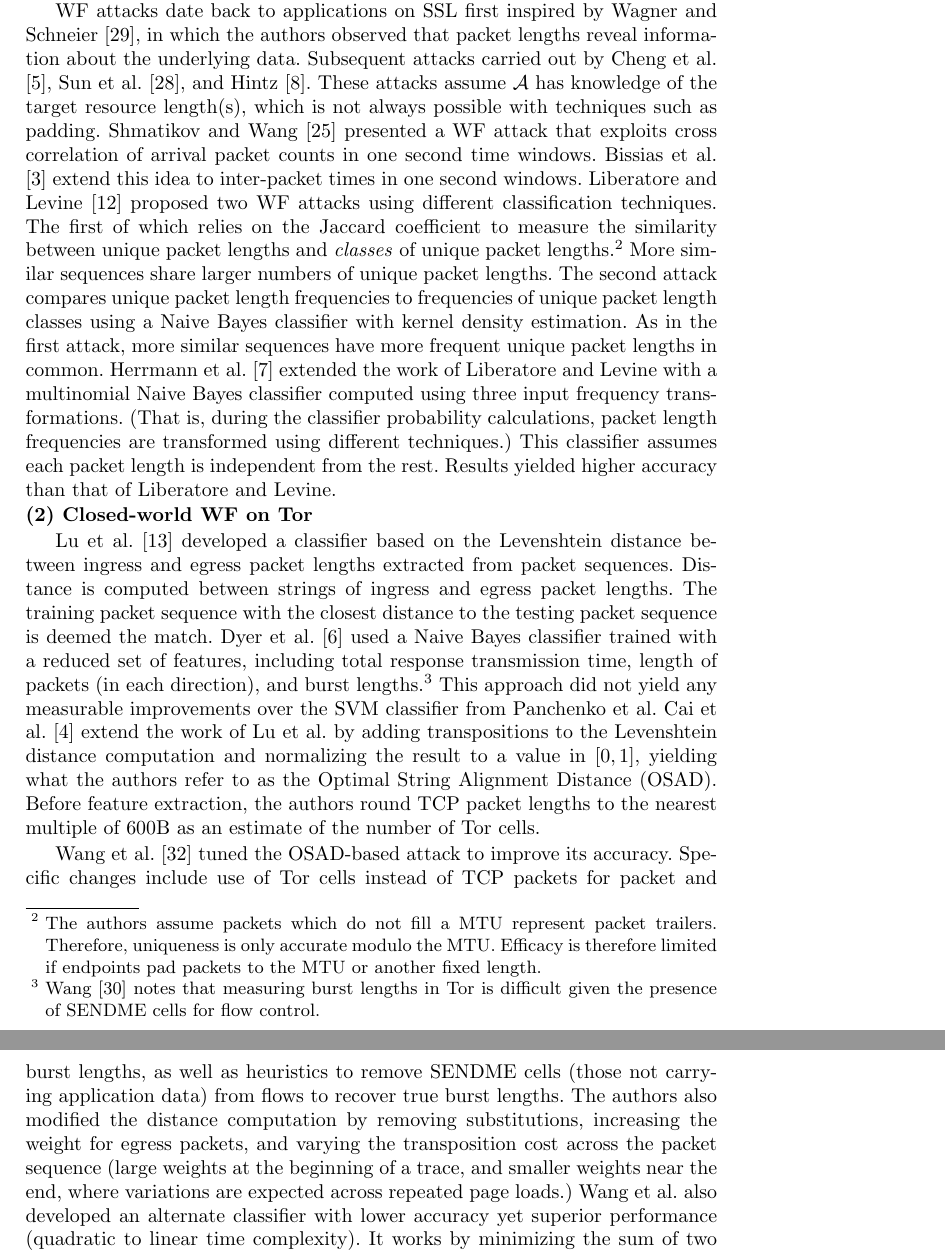
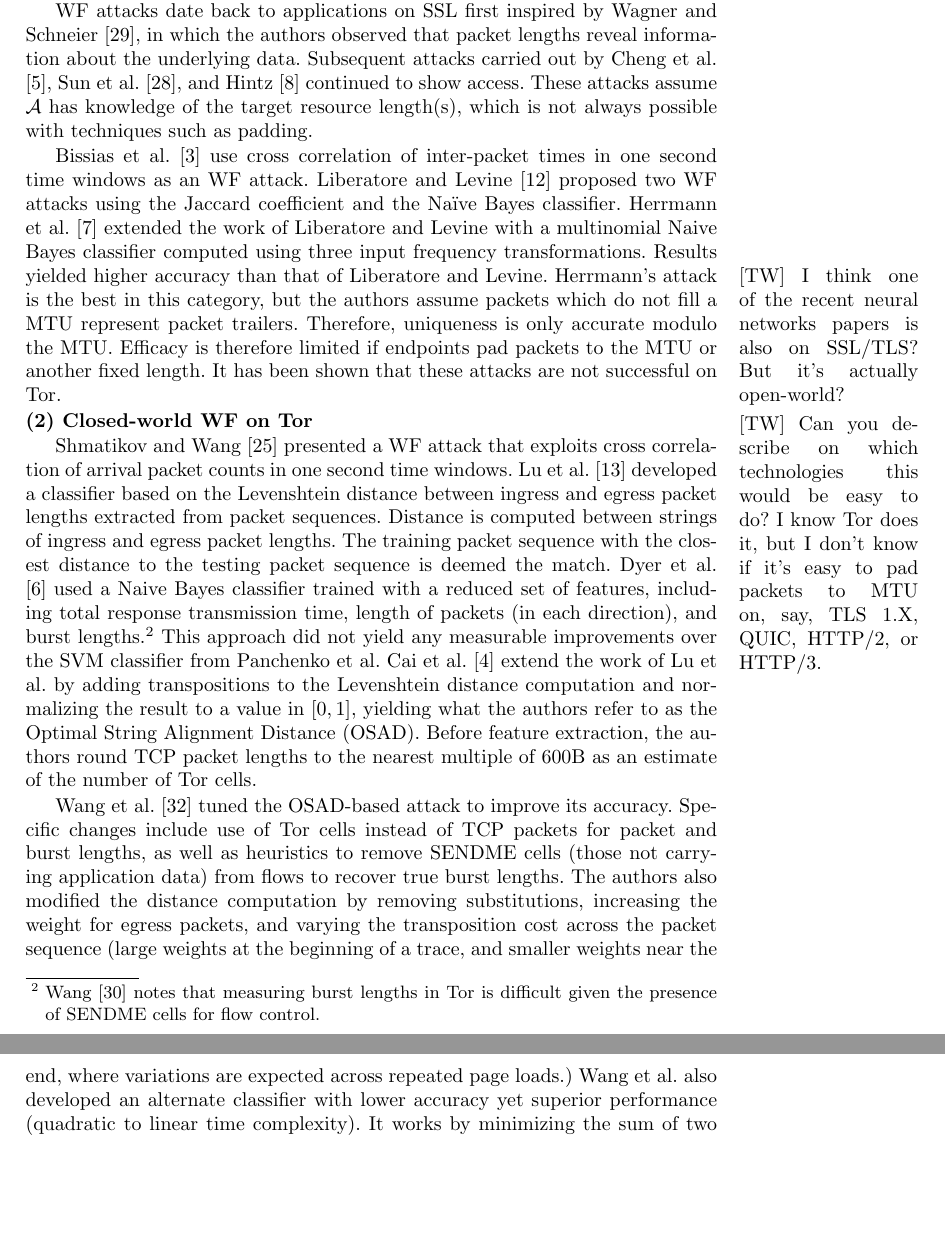
Before and after one commit to IRTF-PEARG/ietf-fingerprinting, a LaTeX paper (wf18.tex): two parts of pages 5 and 6 of 11 before the commit and two parts of pages 5 and 6 of 10 after it, joined at a grey line, cut so that both start at the same text, the shorter picture padded with empty space. Compiled offline with pdfLaTeX.

Commit message:
Refocus of attack section to remove unnecessary detail

```diff
--- a/wf18.tex
+++ b/wf18.tex
@@ -19,6 +19,7 @@
     complexity,
     asymptotics,
     keys]{cryptocode}
+\usepackage{comment}
 
 \begin{document}
 
@@ -190,13 +191,28 @@ WF attacks date back to applications on SSL first inspired by Wagner and
 Schneier \cite{wagner1996analysis}, in which the authors observed that
 packet lengths reveal information about the underlying data. Subsequent attacks
 carried out by Cheng et al. \cite{cheng1998traffic},
-Sun et al. \cite{sun2002statistical}, and Hintz \cite{hintz2002fingerprinting}.
+Sun et al. \cite{sun2002statistical}, and Hintz \cite{hintz2002fingerprinting} continued to show access.
 These attacks assume \adv\ has knowledge of the target resource length(s),
-which is not always possible with techniques such as padding. Shmatikov and Wang \cite{shmatikov2006timing}
-presented a WF attack that exploits cross correlation of arrival packet counts in
-one second time windows. Bissias et al. \cite{bissias2005privacy} extend this idea to inter-packet
-times in one second windows. Liberatore and Levine \cite{liberatore2006inferring} proposed two WF attacks
-using different classification techniques. The first of which relies on the Jaccard
+which is not always possible with techniques such as padding.
+
+Bissias et al. \cite{bissias2005privacy} use cross correlation of inter-packet
+times in one second time windows as an WF attack.
+Liberatore and Levine \cite{liberatore2006inferring} proposed two WF attacks
+using the Jaccard coefficient and the Na\"{i}ve Bayes classifier.
+Herrmann et al. \cite{herrmann2009website} extended the work of Liberatore and Levine with a multinomial
+Naive Bayes classifier computed using three input frequency transformations.
+%(That is, during the classifier probability calculations, packet length frequencies are
+%transformed using different techniques.) This classifier assumes each packet length is
+%independent from the rest.
+Results yielded higher accuracy than that of Liberatore and Levine.
+\marginpar{[TW] I think one of the recent neural networks papers is also on SSL/TLS? But it's actually open-world?}
+Herrmann's attack is the best in this category, but the authors assume packets which do not fill a MTU
+represent packet trailers. Therefore, uniqueness is only accurate modulo the MTU. Efficacy
+is therefore limited if endpoints pad packets to the MTU or another fixed length. \marginpar{[TW] Can you describe on which technologies this would be easy to do? I know Tor does it, but I don't know if it's easy to pad packets to MTU on, say, TLS 1.X, QUIC, HTTP/2, or HTTP/3.}
+It has been shown that these attacks are not successful on Tor.
+
+\begin{comment}
+The first of which relies on the Jaccard
 coefficient to measure the similarity between unique packet lengths and \emph{classes}
 of unique packet lengths.\footnote{The authors assume packets which do not fill a MTU
 represent packet trailers. Therefore, uniqueness is only accurate modulo the MTU. Efficacy
@@ -210,10 +226,14 @@ Naive Bayes classifier computed using three input frequency transformations.
 (That is, during the classifier probability calculations, packet length frequencies are
 transformed using different techniques.) This classifier assumes each packet length is
 independent from the rest. Results yielded higher accuracy than that of Liberatore and Levine.
+\end{comment}
 
 \noindent
 {\bf (2) Closed-world WF on Tor}
 
+Shmatikov and Wang \cite{shmatikov2006timing}
+presented a WF attack that exploits cross correlation of arrival packet counts in
+one second time windows.
 Lu et al. \cite{lu2010website} developed a classifier based on the Levenshtein distance between
 ingress and egress packet lengths extracted from packet sequences. Distance is computed between
 strings of ingress and egress packet lengths. The training packet sequence with the closest
```
